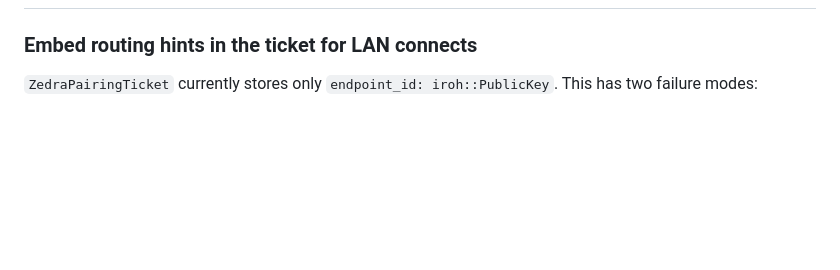
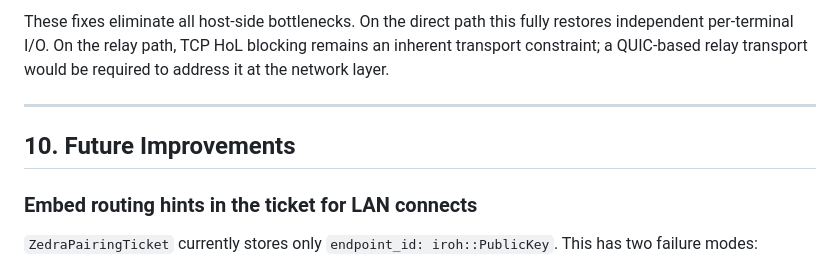
Before and after one commit to tanlethanh/zedra, a Markdown page: docs/NETWORK_TRANSPORT.md, the part around one of its changes. Rendered like a GitHub page; blank space fills up the shorter version.

```diff
--- a/docs/NETWORK_TRANSPORT.md
+++ b/docs/NETWORK_TRANSPORT.md
@@ -320,3 +406,11 @@ not sanitize `..` or absolute paths).
+These fixes eliminate all host-side bottlenecks. On the direct path this fully
+restores independent per-terminal I/O. On the relay path, TCP HoL blocking
+remains an inherent transport constraint; a QUIC-based relay transport would be
+required to address it at the network layer.
+
+---
+
+## 10. Future Improvements
 
 ### Embed routing hints in the ticket for LAN connects
 
```
Also changed, not shown: other parts of docs/NETWORK_TRANSPORT.md (+87 -1 lines), PLAN.md (deleted, +0 -184 lines).
